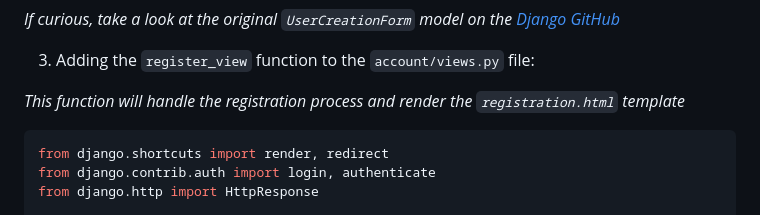
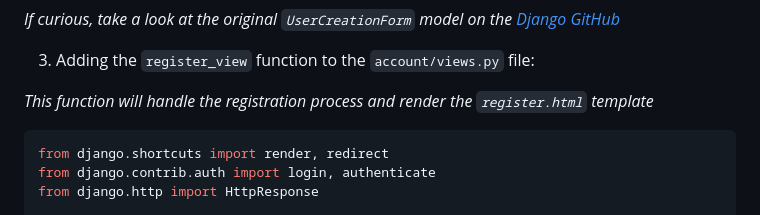
Before and after one commit to svvoii/custom_user_model, a Markdown page: README.md, the part around the change. GitHub-like rendering.

````diff
--- a/README.md
+++ b/README.md
@@ -707,7 +707,7 @@ class RegistrationForm(UserCreationForm):
 
 3. Adding the `register_view` function to the `account/views.py` file:
 
-*This function will handle the registration process and render the `registration.html` template*
+*This function will handle the registration process and render the `register.html` template*
 
 ```python
 from django.shortcuts import render, redirect
````
